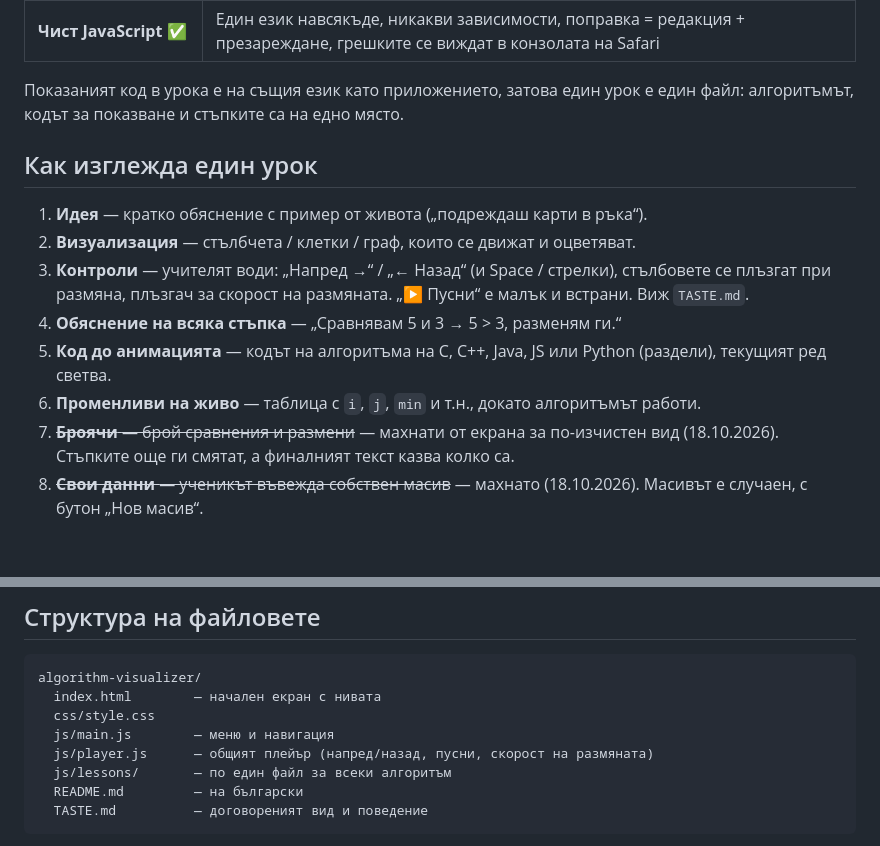
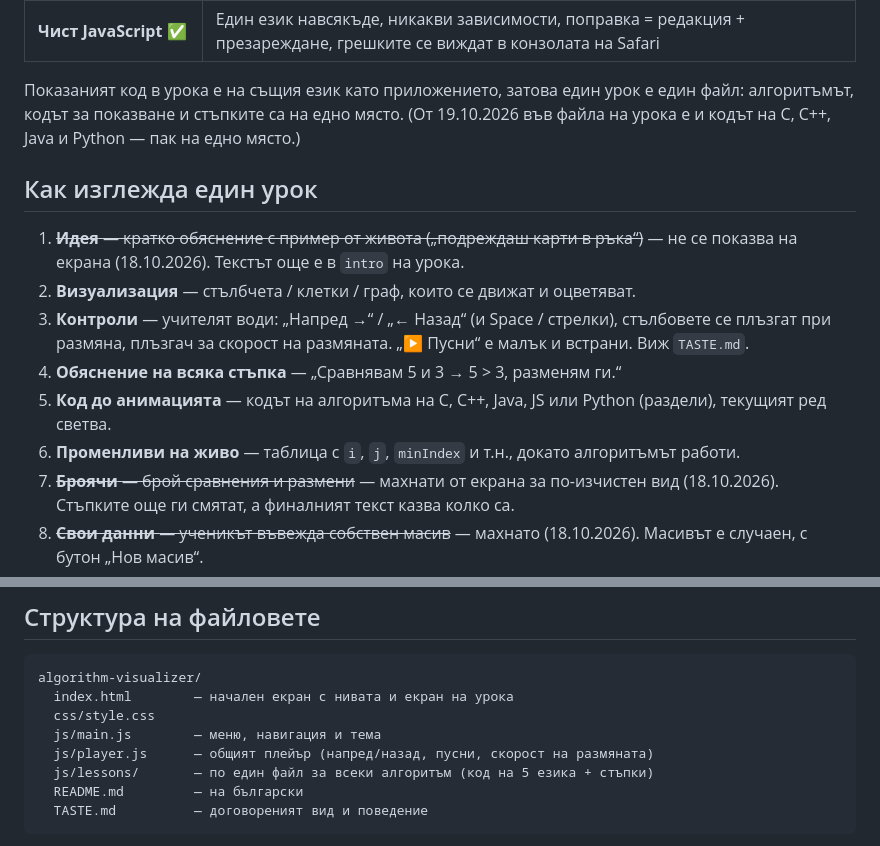
Before and after one commit to sako4018/basic-algorithms, a Markdown page: PLAN.md, 2 parts joined by grey strips. GitHub-like rendering; blank space fills up the shorter version.

Commit message:
Bring PLAN.md in line with the current lessons
Co-Authored-By: Claude Opus 5.5 <noreply@anthropic.com>

````diff
--- a/PLAN.md
+++ b/PLAN.md
@@ -21,15 +21,15 @@
 | Python (pygame / PyScript) | pygame не върви в браузър; PyScript е бавен и по-труден за дебъгване |
 | **Чист JavaScript** ✅ | Един език навсякъде, никакви зависимости, поправка = редакция + презареждане, грешките се виждат в конзолата на Safari |
 
-Показаният код в урока е на същия език като приложението, затова един урок е един файл: алгоритъмът, кодът за показване и стъпките са на едно място.
+Показаният код в урока е на същия език като приложението, затова един урок е един файл: алгоритъмът, кодът за показване и стъпките са на едно място. (От 19.10.2026 във файла на урока е и кодът на C, C++, Java и Python — пак на едно място.)
 
 ## Как изглежда един урок
-1. **Идея** — кратко обяснение с пример от живота („подреждаш карти в ръка“).
+1. ~~**Идея** — кратко обяснение с пример от живота („подреждаш карти в ръка“)~~ — не се показва на екрана (18.10.2026). Текстът още е в `intro` на урока.
 2. **Визуализация** — стълбчета / клетки / граф, които се движат и оцветяват.
 3. **Контроли** — учителят води: „Напред →“ / „← Назад“ (и Space / стрелки), стълбовете се плъзгат при размяна, плъзгач за скорост на размяната. „▶ Пусни“ е малък и встрани. Виж `TASTE.md`.
 4. **Обяснение на всяка стъпка** — „Сравнявам 5 и 3 → 5 > 3, разменям ги.“
 5. **Код до анимацията** — кодът на алгоритъма на C, C++, Java, JS или Python (раздели), текущият ред светва.
-6. **Променливи на живо** — таблица с `i`, `j`, `min` и т.н., докато алгоритъмът работи.
+6. **Променливи на живо** — таблица с `i`, `j`, `minIndex` и т.н., докато алгоритъмът работи.
 7. ~~**Броячи** — брой сравнения и размени~~ — махнати от екрана за по-изчистен вид (18.10.2026). Стъпките още ги смятат, а финалният текст казва колко са.
 8. ~~**Свои данни** — ученикът въвежда собствен масив~~ — махнато (18.10.2026). Масивът е случаен, с бутон „Нов масив“.
 9. **Провери се** — „Кои два елемента ще се разменят сега?“ / кратък тест в края.
@@ -69,11 +69,11 @@
 ## Структура на файловете
 ```
 algorithm-visualizer/
-  index.html        — начален екран с нивата
+  index.html        — начален екран с нивата и екран на урока
   css/style.css
-  js/main.js        — меню и навигация
+  js/main.js        — меню, навигация и тема
   js/player.js      — общият плейър (напред/назад, пусни, скорост на размяната)
-  js/lessons/       — по един файл за всеки алгоритъм
+  js/lessons/       — по един файл за всеки алгоритъм (код на 5 езика + стъпки)
   README.md         — на български
   TASTE.md          — договореният вид и поведение
 ```
````
